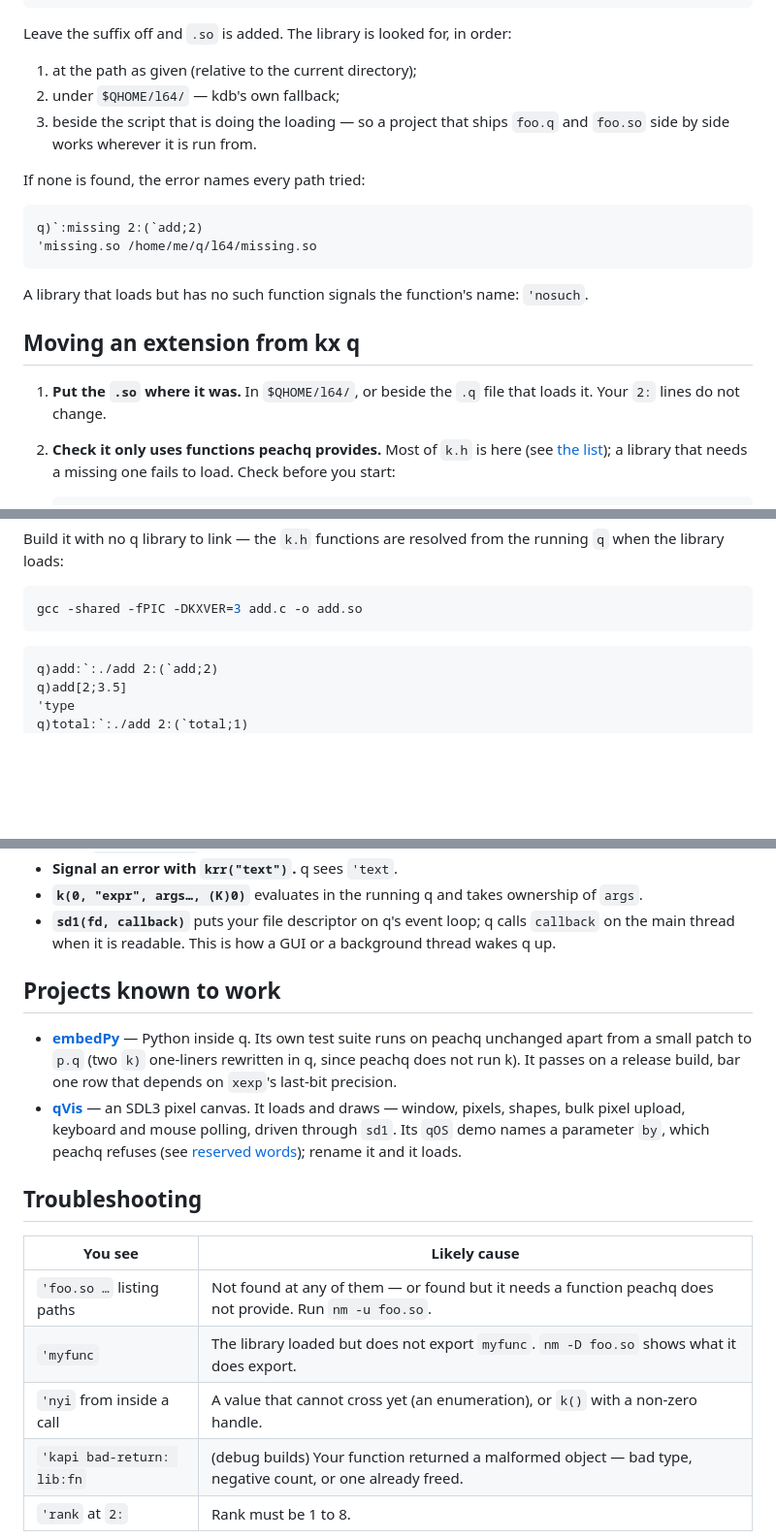
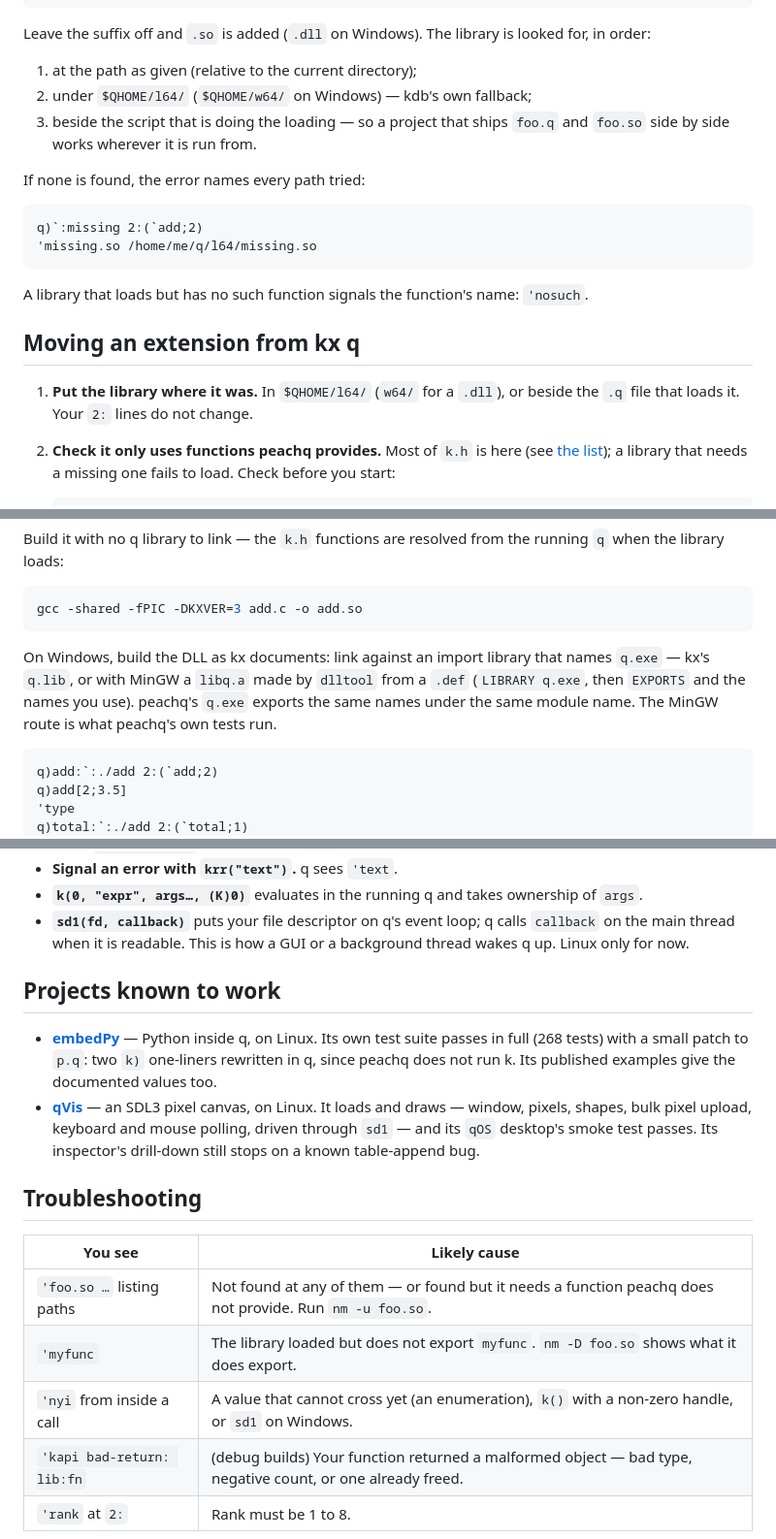
Before and after one commit to openmarketdata/peachq, a Markdown page: user-docs/c-extensions.md, 3 parts joined by grey strips. Shown at 97% size. Drawn GitHub-style; blank space fills up the shorter version.

Commit message:
docs(user): C extensions — Windows x64 supported, embedPy passes in full; pin qVis's dict-cell append (Dtquie)

````diff
--- a/user-docs/c-extensions.md
+++ b/user-docs/c-extensions.md
@@ -38,10 +38,10 @@ q)value add
 2
 ```
 
-Leave the suffix off and `.so` is added. The library is looked for, in order:
+Leave the suffix off and `.so` is added (`.dll` on Windows). The library is looked for, in order:
 
 1. at the path as given (relative to the current directory);
-2. under `$QHOME/l64/` — kdb's own fallback;
+2. under `$QHOME/l64/` (`$QHOME/w64/` on Windows) — kdb's own fallback;
 3. beside the script that is doing the loading — so a project that ships `foo.q` and `foo.so` side by side works
    wherever it is run from.
 
@@ -56,8 +56,8 @@ A library that loads but has no such function signals the function's name: `'nos
 
 ## Moving an extension from kx q
 
-1. **Put the `.so` where it was.** In `$QHOME/l64/`, or beside the `.q` file that loads it. Your `2:` lines do not
-   change.
+1. **Put the library where it was.** In `$QHOME/l64/` (`w64/` for a `.dll`), or beside the `.q` file that loads
+   it. Your `2:` lines do not change.
 2. **Check it only uses functions peachq provides.** Most of `k.h` is here (see [the list](#what-is-provided));
    a library that needs a missing one fails to load. Check before you start:
 
@@ -103,6 +103,10 @@ Build it with no q library to link — the `k.h` functions are resolved from the
 gcc -shared -fPIC -DKXVER=3 add.c -o add.so
 ```
 
+On Windows, build the DLL as kx documents: link against an import library that names `q.exe` — kx's `q.lib`, or
+with MinGW a `libq.a` made by `dlltool` from a `.def` (`LIBRARY q.exe`, then `EXPORTS` and the names you use).
+peachq's `q.exe` exports the same names under the same module name. The MinGW route is what peachq's own tests run.
+
 ```q
 q)add:`:./add 2:(`add;2)
 q)add[2;3.5]
@@ -123,16 +127,16 @@ The rules are kdb's, from its [C API reference](https://code.kx.com/q/interfaces
 - **Signal an error with `krr("text")`.** q sees `'text`.
 - **`k(0, "expr", args…, (K)0)`** evaluates in the running q and takes ownership of `args`.
 - **`sd1(fd, callback)`** puts your file descriptor on q's event loop; q calls `callback` on the main thread
-  when it is readable. This is how a GUI or a background thread wakes q up.
+  when it is readable. This is how a GUI or a background thread wakes q up. Linux only for now.
 
 ## Projects known to work
 
-- **[embedPy](https://github.com/KxSystems/embedPy)** — Python inside q. Its own test suite runs on peachq
-  unchanged apart from a small patch to `p.q` (two `k)` one-liners rewritten in q, since peachq does not run k).
-  It passes on a release build, bar one row that depends on `xexp`'s last-bit precision.
-- **[qVis](https://github.com/mkeenan-kdb/qVis)** — an SDL3 pixel canvas. It loads and draws — window, pixels,
-  shapes, bulk pixel upload, keyboard and mouse polling, driven through `sd1`. Its `qOS` demo names a parameter
-  `by`, which peachq refuses (see [reserved words](compatibility.md)); rename it and it loads.
+- **[embedPy](https://github.com/KxSystems/embedPy)** — Python inside q, on Linux. Its own test suite passes in
+  full (268 tests) with a small patch to `p.q`: two `k)` one-liners rewritten in q, since peachq does not run k.
+  Its published examples give the documented values too.
+- **[qVis](https://github.com/mkeenan-kdb/qVis)** — an SDL3 pixel canvas, on Linux. It loads and draws — window,
+  pixels, shapes, bulk pixel upload, keyboard and mouse polling, driven through `sd1` — and its `qOS` desktop's
+  smoke test passes. Its inspector's drill-down still stops on a known table-append bug.
 
 ## Troubleshooting
 
@@ -140,7 +144,7 @@ The rules are kdb's, from its [C API reference](https://code.kx.com/q/interfaces
 |---|---|
 | `'foo.so …` listing paths | Not found at any of them — or found but it needs a function peachq does not provide. Run `nm -u foo.so`. |
 | `'myfunc` | The library loaded but does not export `myfunc`. `nm -D foo.so` shows what it does export. |
-| `'nyi` from inside a call | A value that cannot cross yet (an enumeration), or `k()` with a non-zero handle. |
+| `'nyi` from inside a call | A value that cannot cross yet (an enumeration), `k()` with a non-zero handle, or `sd1` on Windows. |
 | `'kapi bad-return: lib:fn` | (debug builds) Your function returned a malformed object — bad type, negative count, or one already freed. |
 | `'rank` at `2:` | Rank must be 1 to 8. |
 
````
Also changed, not shown: other parts of user-docs/c-extensions.md (+2 -2 lines).
